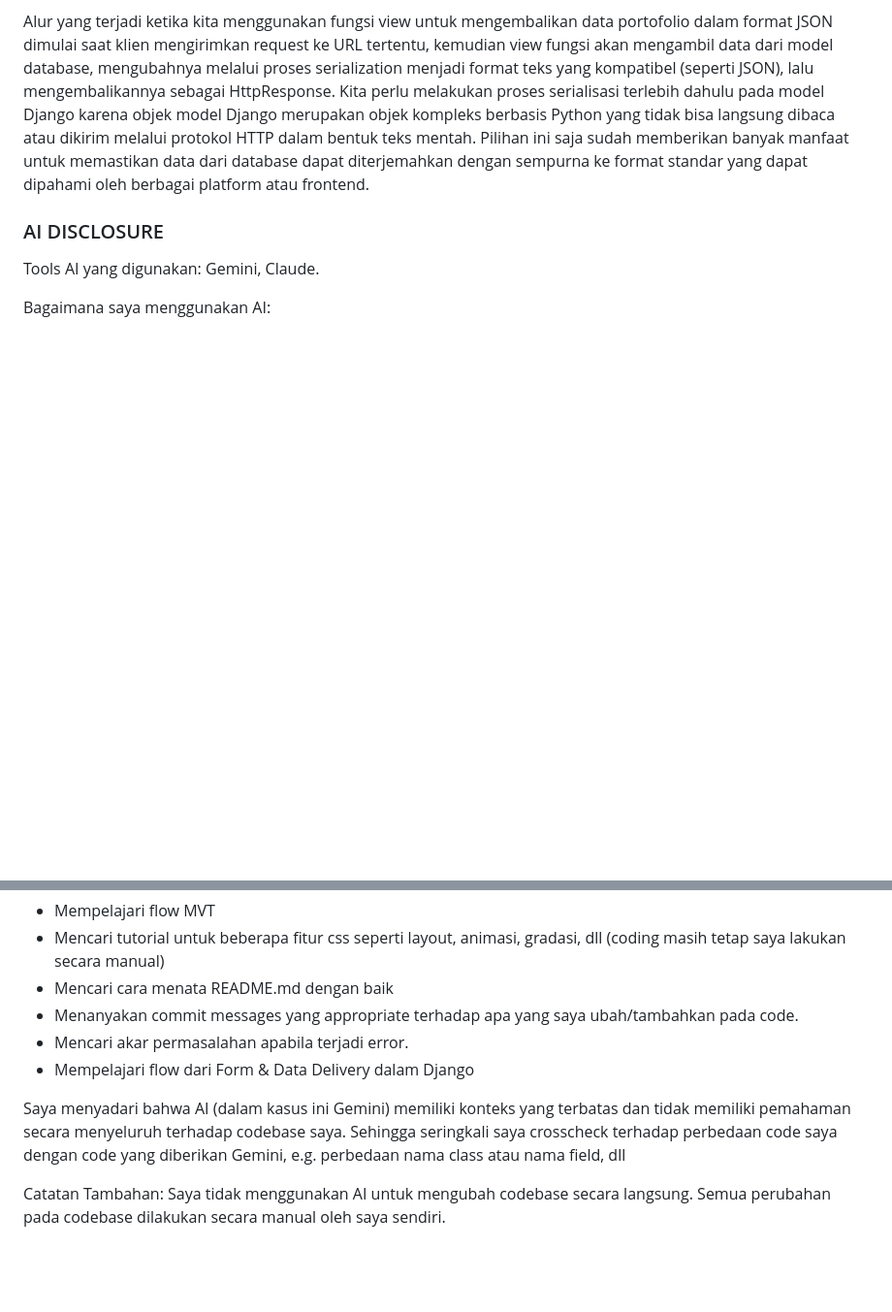
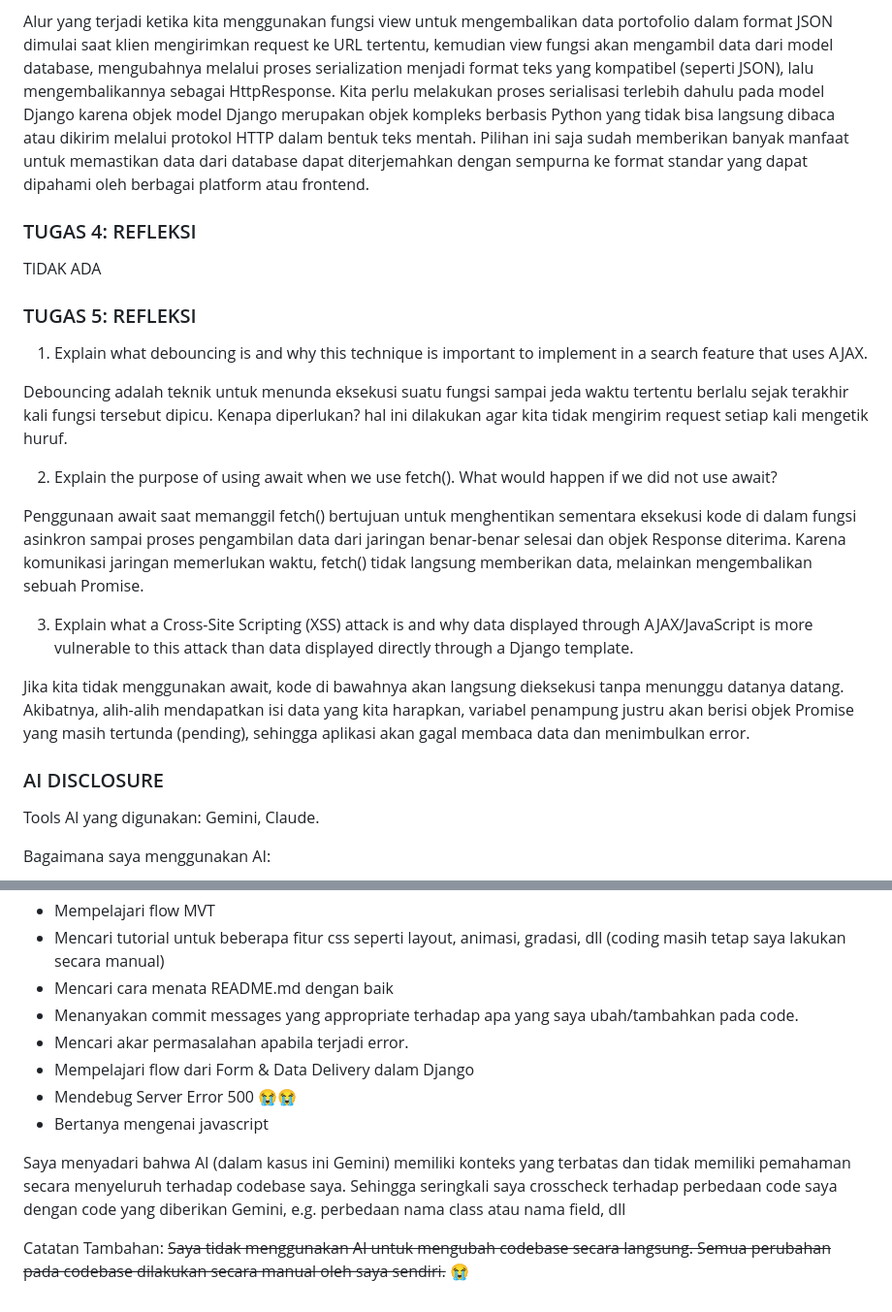
Before and after one commit to 8ijaan/myportofolio, a Markdown page: README.md, 2 parts joined by grey strips. Shown at 97% size. Drawn GitHub-style; blank space fills up the shorter version.

Commit message:
docs(readme): add reflective question's answer and add AI Disclosure

```diff
--- a/README.md
+++ b/README.md
@@ -133,6 +133,23 @@ JSON lebih disukai dalam pengembangan aplikasi web modern dibandingkan XML karen
 
 Alur yang terjadi ketika kita menggunakan fungsi view untuk mengembalikan data portofolio dalam format JSON dimulai saat klien mengirimkan request ke URL tertentu, kemudian view fungsi akan mengambil data dari model database, mengubahnya melalui proses serialization menjadi format teks yang kompatibel (seperti JSON), lalu mengembalikannya sebagai HttpResponse. Kita perlu melakukan proses serialisasi terlebih dahulu pada model Django karena objek model Django merupakan objek kompleks berbasis Python yang tidak bisa langsung dibaca atau dikirim melalui protokol HTTP dalam bentuk teks mentah. Pilihan ini saja sudah memberikan banyak manfaat untuk memastikan data dari database dapat diterjemahkan dengan sempurna ke format standar yang dapat dipahami oleh berbagai platform atau frontend.
 
+### TUGAS 4: REFLEKSI
+TIDAK ADA
+
+### TUGAS 5: REFLEKSI
+1. Explain what debouncing is and why this technique is important to implement in a search feature that uses AJAX.
+
+Debouncing adalah teknik untuk menunda eksekusi suatu fungsi sampai jeda waktu tertentu berlalu sejak terakhir kali fungsi tersebut dipicu. Kenapa diperlukan? hal ini dilakukan agar kita tidak mengirim request setiap kali mengetik huruf.
+
+2. Explain the purpose of using await when we use fetch(). What would happen if we did not use await?
+
+Penggunaan await saat memanggil fetch() bertujuan untuk menghentikan sementara eksekusi kode di dalam fungsi asinkron sampai proses pengambilan data dari jaringan benar-benar selesai dan objek Response diterima. Karena komunikasi jaringan memerlukan waktu, fetch() tidak langsung memberikan data, melainkan mengembalikan sebuah Promise.
+
+3. Explain what a Cross-Site Scripting (XSS) attack is and why data displayed through AJAX/JavaScript is more vulnerable to this attack than data displayed directly through a Django template.
+
+Jika kita tidak menggunakan await, kode di bawahnya akan langsung dieksekusi tanpa menunggu datanya datang. Akibatnya, alih-alih mendapatkan isi data yang kita harapkan, variabel penampung justru akan berisi objek Promise yang masih tertunda (pending), sehingga aplikasi akan gagal membaca data dan menimbulkan error.
+
+
 ### AI DISCLOSURE
 Tools AI yang digunakan: Gemini, Claude.
 
@@ -143,7 +160,9 @@ Bagaimana saya menggunakan AI:
 - Menanyakan commit messages yang appropriate terhadap apa yang saya ubah/tambahkan pada code.
 - Mencari akar permasalahan apabila terjadi error.
 - Mempelajari flow dari Form & Data Delivery dalam Django
+- Mendebug Server Error 500 😭😭
+- Bertanya mengenai javascript
 
 Saya menyadari bahwa AI (dalam kasus ini Gemini) memiliki konteks yang terbatas dan tidak memiliki pemahaman secara menyeluruh terhadap codebase saya. Sehingga seringkali saya crosscheck terhadap perbedaan code saya dengan code yang diberikan Gemini, e.g. perbedaan nama class atau nama field, dll
 
-Catatan Tambahan: Saya tidak menggunakan AI untuk mengubah codebase secara langsung. Semua perubahan pada codebase dilakukan secara manual oleh saya sendiri.
+Catatan Tambahan: ~~Saya tidak menggunakan AI untuk mengubah codebase secara langsung. Semua perubahan pada codebase dilakukan secara manual oleh saya sendiri.~~ 😭
```
